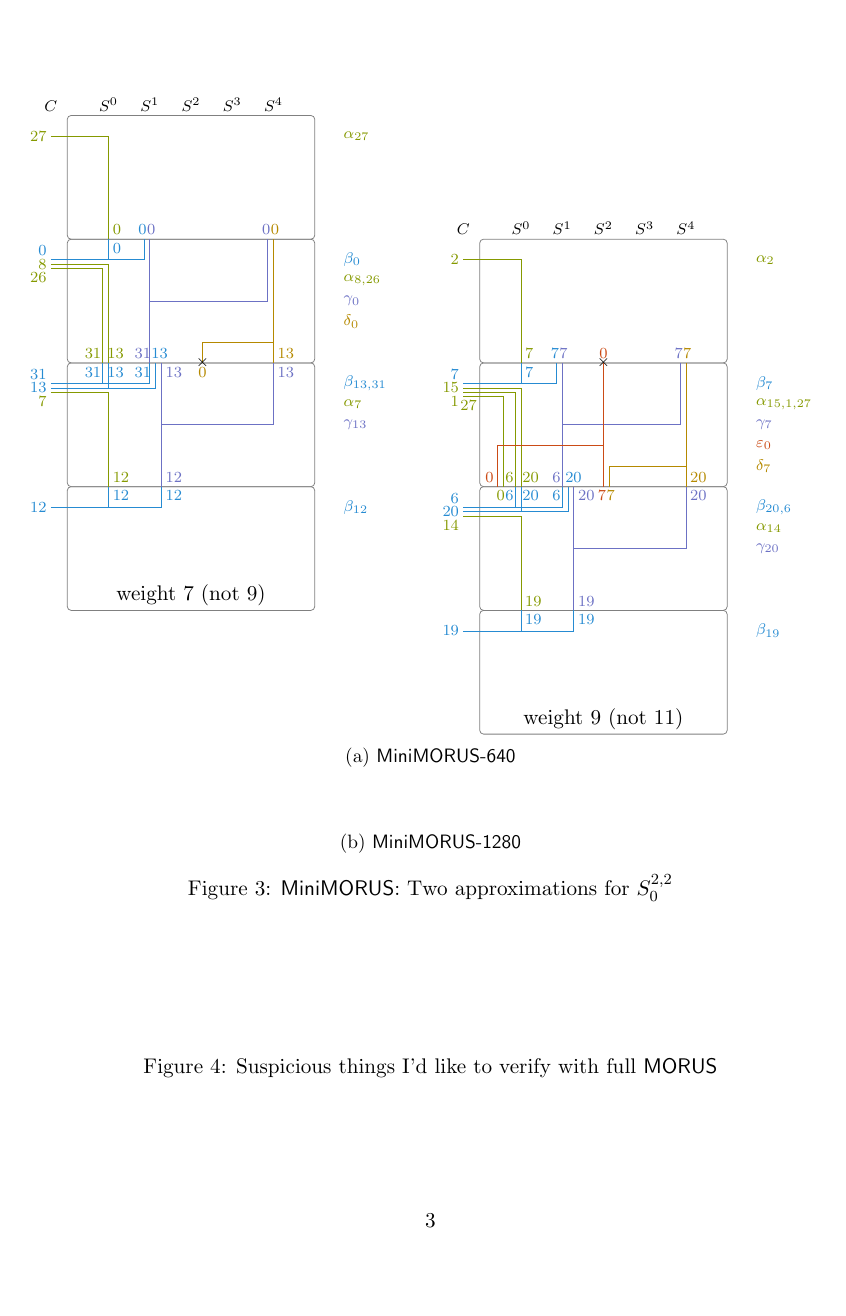
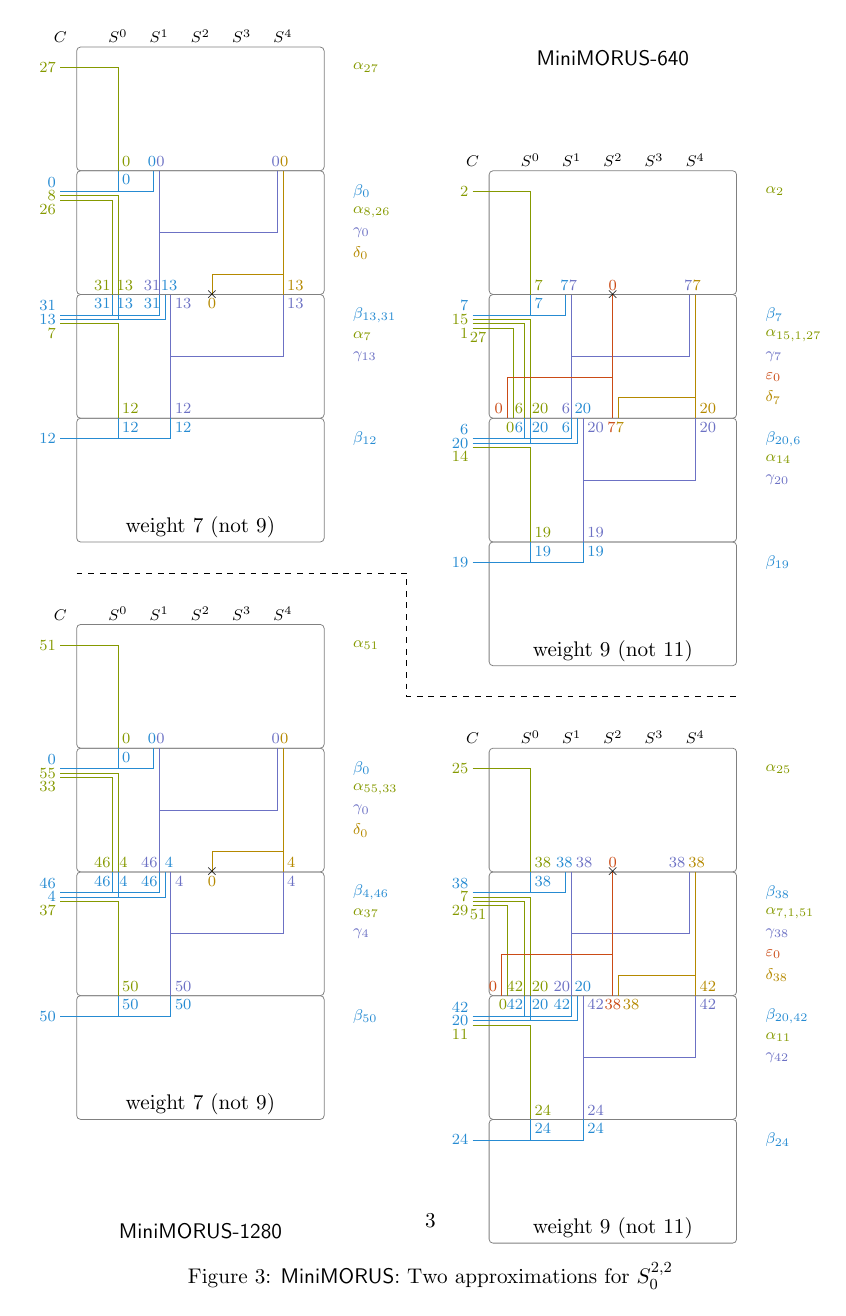
Before and after one commit to ildyria/MiniMorus, a LaTeX document (morus.tex): page 3 of 3 before the commit and page 3 of 4 after it. Compiled offline with pdfLaTeX.

Commit message:
morus1280 version of trail

```diff
--- a/morus.tex
+++ b/morus.tex
@@ -363,16 +361,94 @@
                    (\M{4}{0}) node[right] {$\beta_{19}$};
 
       \draw (\S{5}{2}) node[above] {\normalsize weight 9 (not 11)};
+      \draw (\S{0}{2}) node[below] {\normalsize \cipher{MiniMORUS-640}};
+    \end{scope}
+
+    \draw[dashed] (\S{4.25}{-1}) -- (\S{4.25}{7}) -- ++(\S{1}{-1}) -- ++(\S{0}{7});
+
+    \begin{scope}[yshift=-7.0cm]
+      \foreach \r in {0,...,3} { \draw[gray, rounded corners=2pt] (0,-\r*1.5) rectangle ++(1.5,-1.5); }
+      \foreach \r in {0,...,4} { \draw (\S{0}{\r}) node[above] {$S^{\r}$}; }
+      \draw (\C{0}|-\S{0}{0}) node[above] {$C$};
+
+      \draw[alpha] (\C{0}) node[left] {51} -| (\S{1}{0}) node[above right] {0}
+                   (\M{0}{0}) node[right] {$\alpha_{51}$};
+
+      \draw[beta]  (\C{1}) node[above left] {0} -| (\S{1}{0}) node[below right] {0}
+                   (\C{1}-|\S{1}{0}) -| ([xshift=-1pt]\S{1}{1}) node[above] {0\,}
+                   (\M{1}{0}) node[right] {$\beta_0$};
+      \draw[alpha] ([yshift=-1.5pt]\C{1}) node[left] {55} -| (\S{2}{0}) node[above right] {\!4}
+                   (\M{1}{1}) node[right] {$\alpha_{55,33}$};
+      \draw[alpha] ([yshift=-3.0pt]\C{1}) node[below left] {33} -| ([xshift=-1pt]\S{2}{0}) node[above left] {46\!};
+      \draw[gamma] (\S{1}{1}) node[above] {\,0} -- (\S{2}{1}) node[above left] {46\!}
+                   (\S{1}{1}) ++(0,-.75) -| ([xshift=-1pt]\S{1}{4}) node[above] {0\,}
+                   (\M{1}{2}) node[right] {$\gamma_0$};
+      \draw[delta] (\S{1}{4}) node[above] {\,0} -- (\S{2}{4}) node[above right] {4}
+                   (\S{1}{4}) ++(0,-1.25) -| ([xshift=2pt]\S{2}{2}) node[below] {0} node[black] {$\times$}
+                   (\M{1}{3}) node[right] {$\delta_0$};
+
+      \draw[beta]  (\C{2}) node[above left] {46} -| ([xshift=-1pt]\S{2}{0}) node[below left] {46\!}
+                   ([xshift=-1pt]\C{2}-|\S{2}{0}) -| (\S{2}{1}) node[below left] {46\!}
+                   (\M{2}{0}) node[right] {$\beta_{4,46}$};
+      \draw[beta]  ([yshift=-1.5pt]\C{2}) node[left] {4} -| (\S{2}{0}) node[below right] {\!4}
+                   ([yshift=-1.5pt]\C{2}-|\S{2}{0}) -| ([xshift=1pt]\S{2}{1}) node[above] {\,\,\,4};
+      \draw[alpha] ([yshift=-3.0pt]\C{2}) node[below left] {37} -| (\S{3}{0}) node[above right] {50}
+                   (\M{2}{1}) node[right] {$\alpha_{37}$};
+      \draw[gamma] ([xshift=2pt]\S{2}{1}) node[below right] {4} -- ([xshift=2pt]\S{3}{1}) node[above right] {50}
+                   ([xshift=2pt]\S{2}{1}) ++(0,-.75) -| (\S{2}{4}) node[below right] {4}
+                   (\M{2}{2}) node[right] {$\gamma_{4}$};
+
+      \draw[beta]  (\C{3}) node[left] {50} -| (\S{3}{0}) node[below right] {50}
+                   (\C{3}-|\S{3}{0}) -| ([xshift=2pt]\S{3}{1}) node[below right] {50}
+                   (\M{3}{0}) node[right] {$\beta_{50}$};
+
+      \draw (\S{4}{2}) node[above] {\normalsize weight 7 (not 9)};
+      \draw (\S{5}{2}) node[above] {\normalsize \cipher{MiniMORUS-1280}};
+    \end{scope}
+
+    \begin{scope}[xshift=2.5cm,yshift=-7.0cm]
+      \foreach \r in {1,...,4} { \draw[gray, rounded corners=2pt] (0,-\r*1.5) rectangle ++(1.5,-1.5); }
+      \foreach \r in {0,...,4} { \draw (\S{1}{\r}) node[above] {$S^{\r}$}; }
+      \draw (\C{0}|-\S{1}{0}) node[above] {$C$};
+
+      \draw[alpha] (\C{1}) node[left] {25} -| (\S{2}{0}) node[above right] {38}
+                   (\M{1}{0}) node[right] {$\alpha_{25}$};
+
+      \draw[beta]  (\C{2}) node[above left] {38} -| (\S{2}{0}) node[below right] {38}
+                   (\C{2}-|\S{2}{0}) -| ([xshift=-1pt]\S{2}{1}) node[above] {38\,}
+                   (\M{2}{0}) node[right] {$\beta_{38}$};
+      \draw[alpha] ([yshift=-1.5pt]\C{2}) node[left] {7} -| (\S{3}{0}) node[above right] {\!20}
+                   (\M{2}{1}) node[right] {$\alpha_{7,1,51}$};
+      \draw[alpha] ([yshift=-3.0pt]\C{2}) node[below left] {29} -| ([xshift=-1pt]\S{3}{0}) node[above left] {42\!};
+      \draw[alpha] ([yshift=-4.5pt]\C{2}) node[below] {\,\,\,\,51} -| ([xshift=-4pt]\S{3}{0}) node[below] {0\,\,\,};
+      \draw[gamma] (\S{2}{1}) node[above right] {38} -- (\S{3}{1}) node[above left] {20\!}
+                   (\S{2}{1}) ++(0,-.75) -| ([xshift=-1pt]\S{2}{4}) node[above left] {38}
+                   (\M{2}{2}) node[right] {$\gamma_{38}$};
+      \draw[delta] (\S{2}{4}) node[above] {\,38} -- (\S{3}{4}) node[above right] {42}
+                   (\S{2}{4}) ++(0,-1.25) -| ([xshift=1pt]\S{3}{2}) node[below right] {38}
+                   (\M{2}{4}) node[right] {$\delta_{38}$};
+      \draw[epsil] (\S{2}{2}) node[above] {0} node[black] {$\times$} -- (\S{3}{2}) node[below] {38}
+                   (\S{2}{2}) ++(0,-1.00) -| ([xshift=-5pt]\S{3}{0}) node[above left] {0}
+                   (\M{2}{3}) node[right] {$\varepsilon_0$};
+
+      \draw[beta]  (\C{3}) node[above left] {42} -| ([xshift=-1pt]\S{3}{0}) node[below left] {42\!}
+                   ([xshift=-1pt]\C{3}-|\S{3}{0}) -| (\S{3}{1}) node[below left] {42\!}
+                   (\M{3}{0}) node[right] {$\beta_{20,42}$};
+      \draw[beta]  ([yshift=-1.5pt]\C{3}) node[left] {20} -| (\S{3}{0}) node[below right] {\!20}
+                   ([yshift=-1.5pt]\C{3}-|\S{3}{0}) -| ([xshift=1pt]\S{3}{1}) node[above] {\,\,\,\,20};
+      \draw[alpha] ([yshift=-3.0pt]\C{3}) node[below left] {11} -| (\S{4}{0}) node[above right] {24}
+                   (\M{3}{1}) node[right] {$\alpha_{11}$};
+      \draw[gamma] ([xshift=2pt]\S{3}{1}) node[below right] {42} -- ([xshift=2pt]\S{4}{1}) node[above right] {24}
+                   ([xshift=2pt]\S{3}{1}) ++(0,-.75) -| (\S{3}{4}) node[below right] {42}
+                   (\M{3}{2}) node[right] {$\gamma_{42}$};
+
+      \draw[beta]  (\C{4}) node[left] {24} -| (\S{4}{0}) node[below right] {24}
+                   (\C{4}-|\S{4}{0}) -| ([xshift=2pt]\S{4}{1}) node[below right] {24}
+                   (\M{4}{0}) node[right] {$\beta_{24}$};
+
+      \draw (\S{5}{2}) node[above] {\normalsize weight 9 (not 11)};
     \end{scope}
   \end{tikzpicture}
-    \caption{\cipher{MiniMORUS-640}}
-  \end{subfigure}
-  \bigskip
-
-  \begin{subfigure}{\textwidth}
-
-    \caption{\cipher{MiniMORUS-1280}}
-  \end{subfigure}
   \caption{\cipher{MiniMORUS}: Two approximations for $S^{2,2}_0$}
 \end{figure}
 
```
Also changed, not shown: morus.tex (2 more changed lines). Lines whose indentation alone changed are shown as unchanged.
